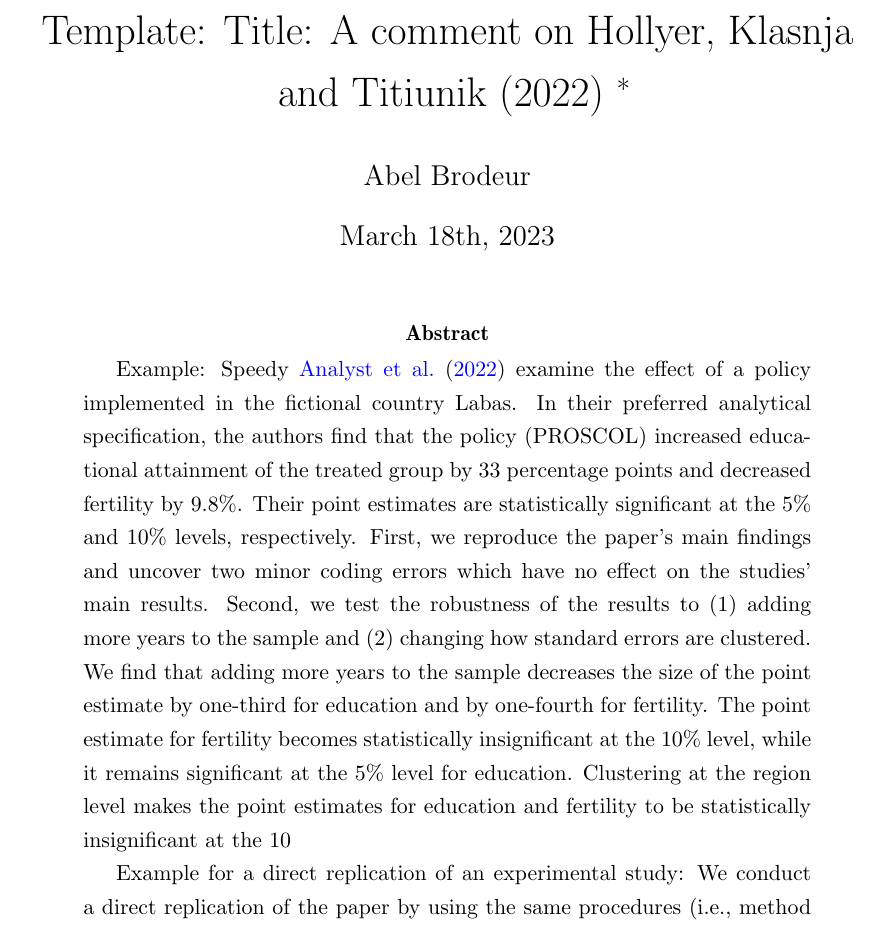
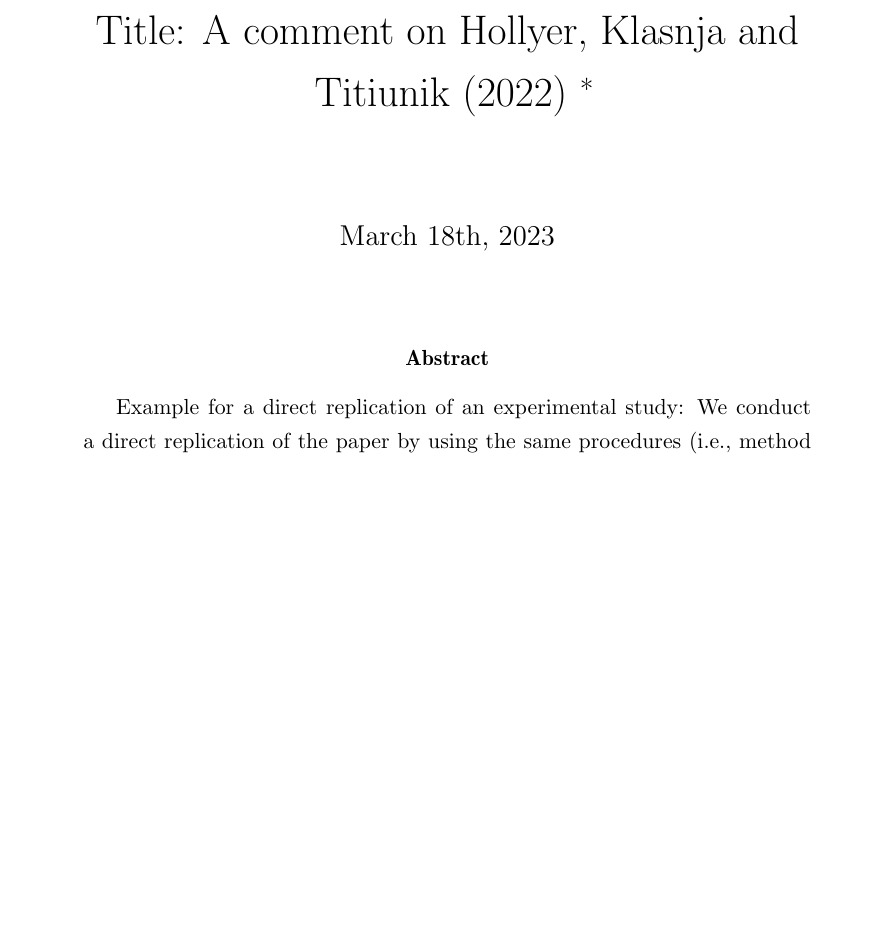
Before and after one commit to lenmetson/nottingham_replication_games_2023, a LaTeX paper (writeup/Template.tex): part of page 1 of 14, cut so that both start at the same text, the shorter picture padded with empty space. Compiled offline with pdfLaTeX.

Commit message:
delete some abstract

```diff
--- a/writeup/Template.tex
+++ b/writeup/Template.tex
@@ -96,10 +96,10 @@
 
 \date{March 18th, 2023}
 
-\title{Template: Title: A comment on Hollyer, Klasnja and Titiunik (2022) \thanks{Authors:
+\title{Title: A comment on Hollyer, Klasnja and Titiunik (2022) \thanks{Authors:
 Brodeur: University of Ottawa and IZA. E-mail: \href{mailto:abrodeur@uottawa.ca}%
 {abrodeur@uottawa.ca}. For each author: List your affiliation(s) and contact information. Indicate who is the corresponding author if multiple authors. For each author: Acknowledge any financial support or conflict of interest. Describe your relationship with the original author(s) if there is a conflict of interest. Examples of conflict of interest include, but are not limited to, being a colleague, collaborator, current or former student, former thesis supervisor or family member. See I4R’s conflict of interest policy here: \url{https://i4replication.org/conflict.html}.}}
-\author{Abel Brodeur}
+\author{}
 
 \maketitle
 
@@ -129,7 +129,7 @@ Brodeur: University of Ottawa and IZA. E-mail: \href{mailto:abrodeur@uottawa.ca}
 
 %Conceptual replicability: The ability to duplicate the results of a prior study using new data and different procedures as were used by the original investigator.
 
-\small{Example: Speedy \cite{analyst_2022} examine the effect of a policy implemented in the fictional country Labas. In their preferred analytical specification, the authors find that the policy (PROSCOL) increased educational attainment of the treated group by 33 percentage points and decreased fertility by 9.8\%. Their point estimates are statistically significant at the 5\% and 10\% levels, respectively. First, we reproduce the paper’s main findings and uncover two minor coding errors which have no effect on the studies’ main results. Second, we test the robustness of the results to (1) adding more years to the sample and (2) changing how standard errors are clustered. We find that adding more years to the sample decreases the size of the point estimate by one-third for education and by one-fourth for fertility. The point estimate for fertility becomes statistically insignificant at the 10\% level, while it remains significant at the 5\% level for education. Clustering at the region level makes the point estimates for education and fertility to be statistically insignificant at the 10% level.
+\small{
 
 Example for a direct replication of an experimental study: We conduct a direct replication of the paper by using the same procedures (i.e., method and analysis) and new data. We confirm the sign, magnitude and statistical significance of the point estimates for outcome X.} \newline
 
```
